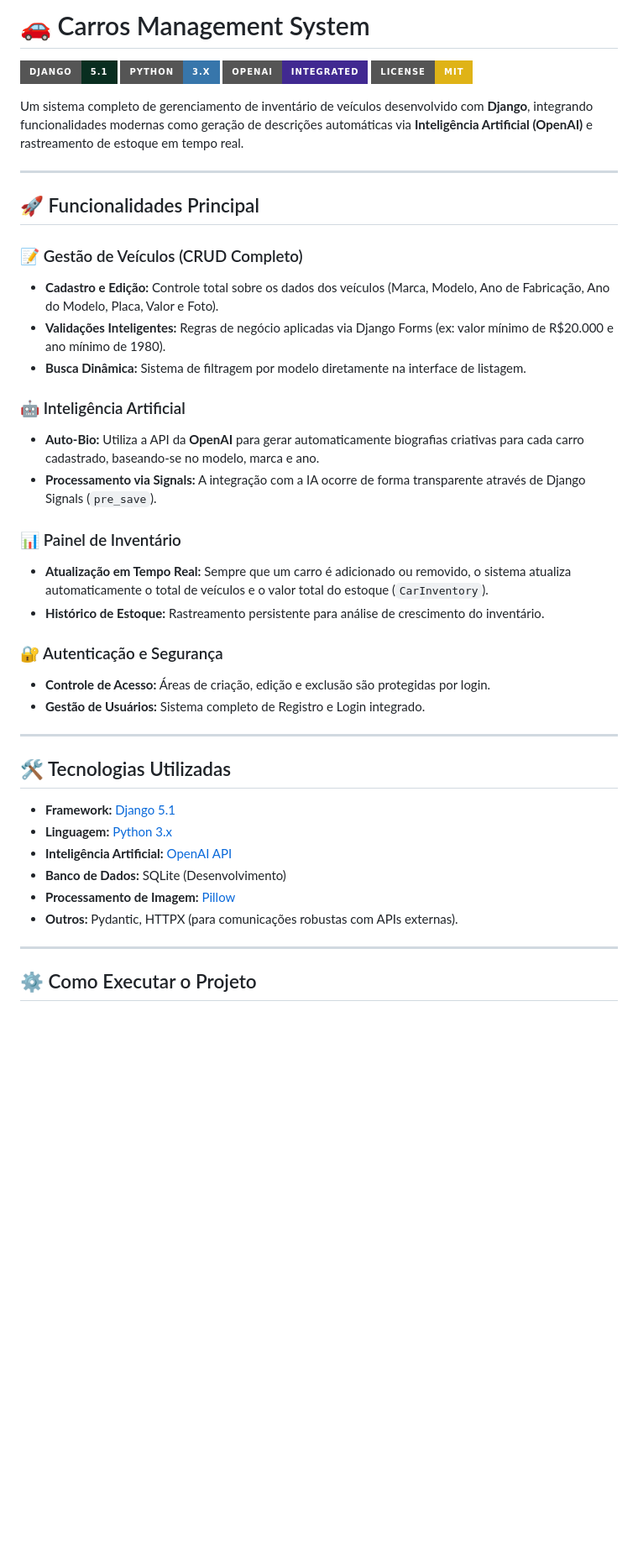
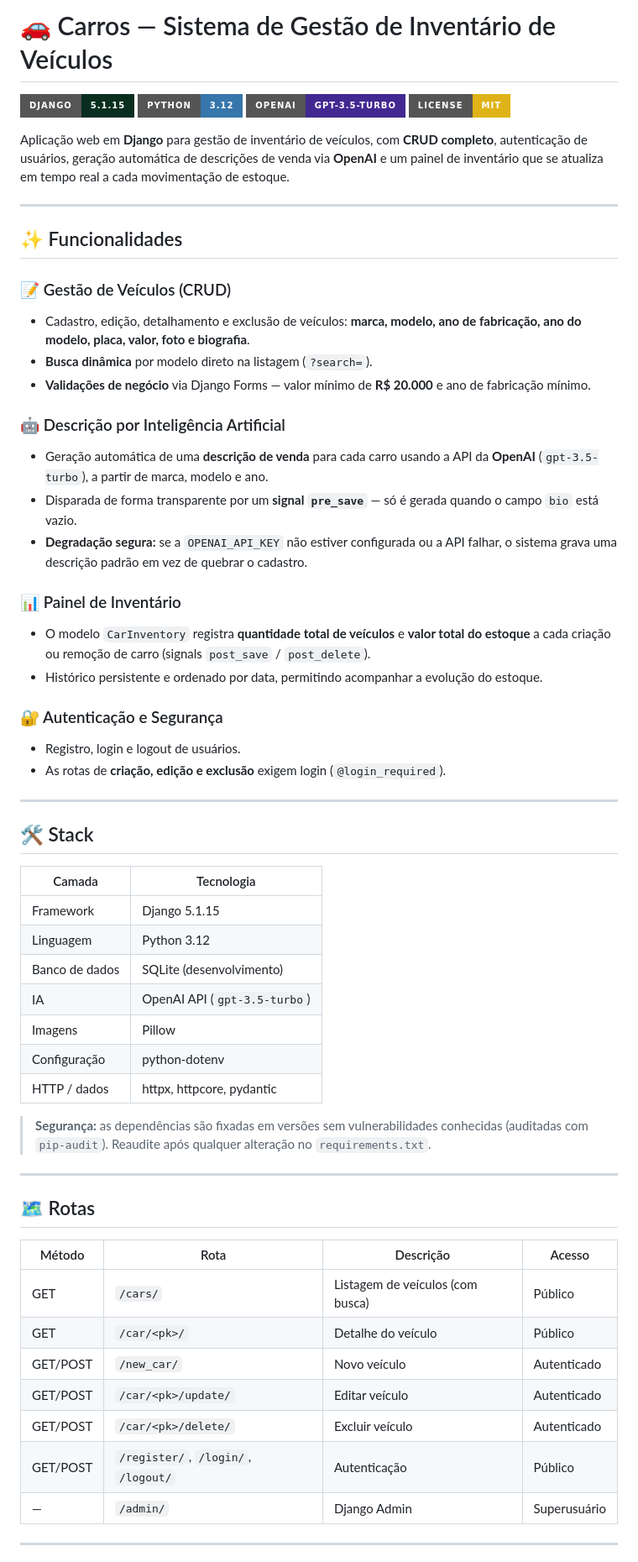
Before and after one commit to rodrigodssa/carros, a Markdown page: README.md, the part around one of its changes. Shown at 84% size. GitHub-like rendering; badges without logos; blank space fills up the shorter version.

```diff
--- a/README.md
+++ b/README.md
@@ -1,44 +1,63 @@
-# 🚗 Carros Management System
+# 🚗 Carros — Sistema de Gestão de Inventário de Veículos
 
-[![Django](https://img.shields.io/badge/Django-5.1-092e20?style=for-the-badge&logo=django)](https://www.djangoproject.com/)
-[![Python](https://img.shields.io/badge/Python-3.x-3776ab?style=for-the-badge&logo=python)](https://www.python.org/)
-[![OpenAI](https://img.shields.io/badge/OpenAI-Integrated-412991?style=for-the-badge&logo=openai)](https://openai.com/)
+[![Django](https://img.shields.io/badge/Django-5.1.15-092e20?style=for-the-badge&logo=django)](https://www.djangoproject.com/)
+[![Python](https://img.shields.io/badge/Python-3.12-3776ab?style=for-the-badge&logo=python&logoColor=white)](https://www.python.org/)
+[![OpenAI](https://img.shields.io/badge/OpenAI-gpt--3.5--turbo-412991?style=for-the-badge&logo=openai&logoColor=white)](https://platform.openai.com/)
 [![License: MIT](https://img.shields.io/badge/License-MIT-yellow.svg?style=for-the-badge)](https://opensource.org/licenses/MIT)
 
-Um sistema completo de gerenciamento de inventário de veículos desenvolvido com **Django**, integrando funcionalidades modernas como geração de descrições automáticas via **Inteligência Artificial (OpenAI)** e rastreamento de estoque em tempo real.
+Aplicação web em **Django** para gestão de inventário de veículos, com **CRUD completo**, autenticação de usuários, geração automática de descrições de venda via **OpenAI** e um painel de inventário que se atualiza em tempo real a cada movimentação de estoque.
 
 ---
 
-## 🚀 Funcionalidades Principal
+## ✨ Funcionalidades
 
-### 📝 Gestão de Veículos (CRUD Completo)
-- **Cadastro e Edição:** Controle total sobre os dados dos veículos (Marca, Modelo, Ano de Fabricação, Ano do Modelo, Placa, Valor e Foto).
-- **Validações Inteligentes:** Regras de negócio aplicadas via Django Forms (ex: valor mínimo de R$20.000 e ano mínimo de 1980).
-- **Busca Dinâmica:** Sistema de filtragem por modelo diretamente na interface de listagem.
+### 📝 Gestão de Veículos (CRUD)
+- Cadastro, edição, detalhamento e exclusão de veículos: **marca, modelo, ano de fabricação, ano do modelo, placa, valor, foto e biografia**.
+- **Busca dinâmica** por modelo direto na listagem (`?search=`).
+- **Validações de negócio** via Django Forms — valor mínimo de **R$ 20.000** e ano de fabricação mínimo.
 
-### 🤖 Inteligência Artificial
-- **Auto-Bio:** Utiliza a API da **OpenAI** para gerar automaticamente biografias criativas para cada carro cadastrado, baseando-se no modelo, marca e ano.
-- **Processamento via Signals:** A integração com a IA ocorre de forma transparente através de Django Signals (`pre_save`).
+### 🤖 Descrição por Inteligência Artificial
+- Geração automática de uma **descrição de venda** para cada carro usando a API da **OpenAI** (`gpt-3.5-turbo`), a partir de marca, modelo e ano.
+- Disparada de forma transparente por um **signal `pre_save`** — só é gerada quando o campo `bio` está vazio.
+- **Degradação segura:** se a `OPENAI_API_KEY` não estiver configurada ou a API falhar, o sistema grava uma descrição padrão em vez de quebrar o cadastro.
 
 ### 📊 Painel de Inventário
-- **Atualização em Tempo Real:** Sempre que um carro é adicionado ou removido, o sistema atualiza automaticamente o total de veículos e o valor total do estoque (`CarInventory`).
-- **Histórico de Estoque:** Rastreamento persistente para análise de crescimento do inventário.
+- O modelo `CarInventory` registra **quantidade total de veículos** e **valor total do estoque** a cada criação ou remoção de carro (signals `post_save` / `post_delete`).
+- Histórico persistente e ordenado por data, permitindo acompanhar a evolução do estoque.
 
 ### 🔐 Autenticação e Segurança
-- **Controle de Acesso:** Áreas de criação, edição e exclusão são protegidas por login.
-- **Gestão de Usuários:** Sistema completo de Registro e Login integrado.
+- Registro, login e logout de usuários.
+- As rotas de **criação, edição e exclusão** exigem login (`@login_required`).
 
 ---
 
-## 🛠️ Tecnologias Utilizadas
+## 🛠️ Stack
 
-- **Framework:** [Django 5.1](https://docs.djangoproject.com/en/5.1/)
-- **Linguagem:** [Python 3.x](https://www.python.org/)
-- **Inteligência Artificial:** [OpenAI API](https://platform.openai.com/docs/introduction)
-- **Banco de Dados:** SQLite (Desenvolvimento)
-- **Processamento de Imagem:** [Pillow](https://python-pillow.org/)
-- **Outros:** Pydantic, HTTPX (para comunicações robustas com APIs externas).
+| Camada | Tecnologia |
+|---|---|
+| Framework | Django 5.1.15 |
+| Linguagem | Python 3.12 |
+| Banco de dados | SQLite (desenvolvimento) |
+| IA | OpenAI API (`gpt-3.5-turbo`) |
+| Imagens | Pillow |
+| Configuração | python-dotenv |
+| HTTP / dados | httpx, httpcore, pydantic |
+
+> **Segurança:** as dependências são fixadas em versões sem vulnerabilidades conhecidas (auditadas com `pip-audit`). Reaudite após qualquer alteração no `requirements.txt`.
 
 ---
 
-## ⚙️ Como Executar o Projeto
+## 🗺️ Rotas
+
+| Método | Rota | Descrição | Acesso |
+|---|---|---|---|
+| GET | `/cars/` | Listagem de veículos (com busca) | Público |
+| GET | `/car/<pk>/` | Detalhe do veículo | Público |
+| GET/POST | `/new_car/` | Novo veículo | Autenticado |
+| GET/POST | `/car/<pk>/update/` | Editar veículo | Autenticado |
+| GET/POST | `/car/<pk>/delete/` | Excluir veículo | Autenticado |
+| GET/POST | `/register/`, `/login/`, `/logout/` | Autenticação | Público |
+| — | `/admin/` | Django Admin | Superusuário |
+
+---
+
```
Also changed, not shown: other parts of README.md (+63 -39 lines).
